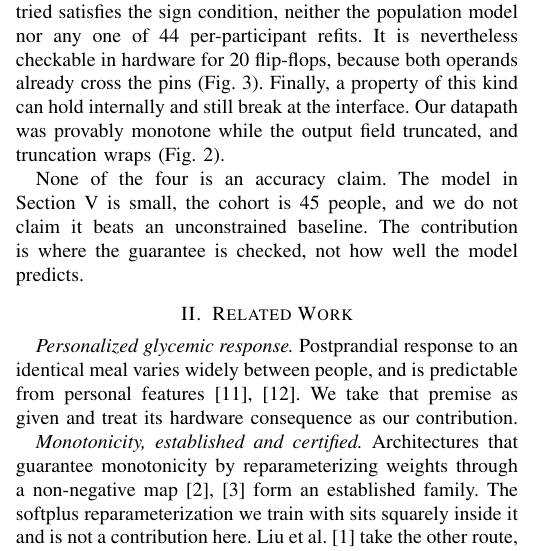
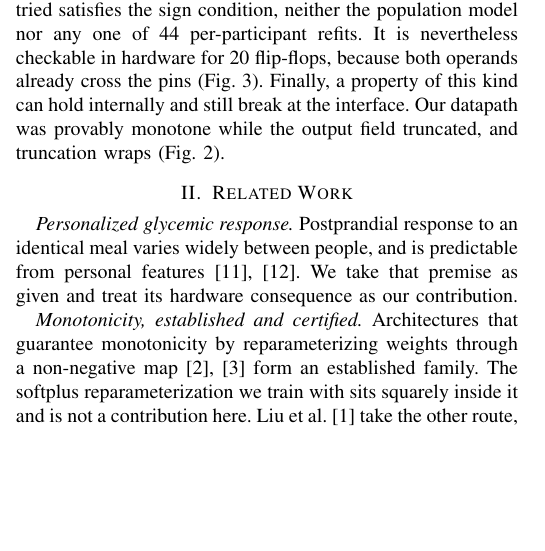
Before and after one commit to kush1434/proof, a LaTeX paper (paper/proof_bibm2026.tex): part of one column of page 1 of 6 before the commit and part of one column of page 1 of 5 after it, cut so that both start at the same text, the shorter picture padded with empty space. Compiled offline with pdfLaTeX.

Commit message:
Revert "Try restoring the intro accuracy-claim paragraph"
This reverts commit b90253354e6821e0559cd6358c3bba038f65a435.

```diff
--- a/paper/proof_bibm2026.tex
+++ b/paper/proof_bibm2026.tex
@@ -107,11 +107,6 @@ already cross the pins (Fig.~\ref{fig:arch}). Finally, a property of this kind
 can hold internally and still break at the interface. Our datapath was provably
 monotone while the output field truncated, and truncation wraps
 (Fig.~\ref{fig:r4}).
-
-None of the four is an accuracy claim. The model in Section~\ref{sec:results}
-is small, the cohort is 45 people, and we do not claim it beats an
-unconstrained baseline. The contribution is where the guarantee is checked, not
-how well the model predicts.
 
 \section{Related Work}
 
```
